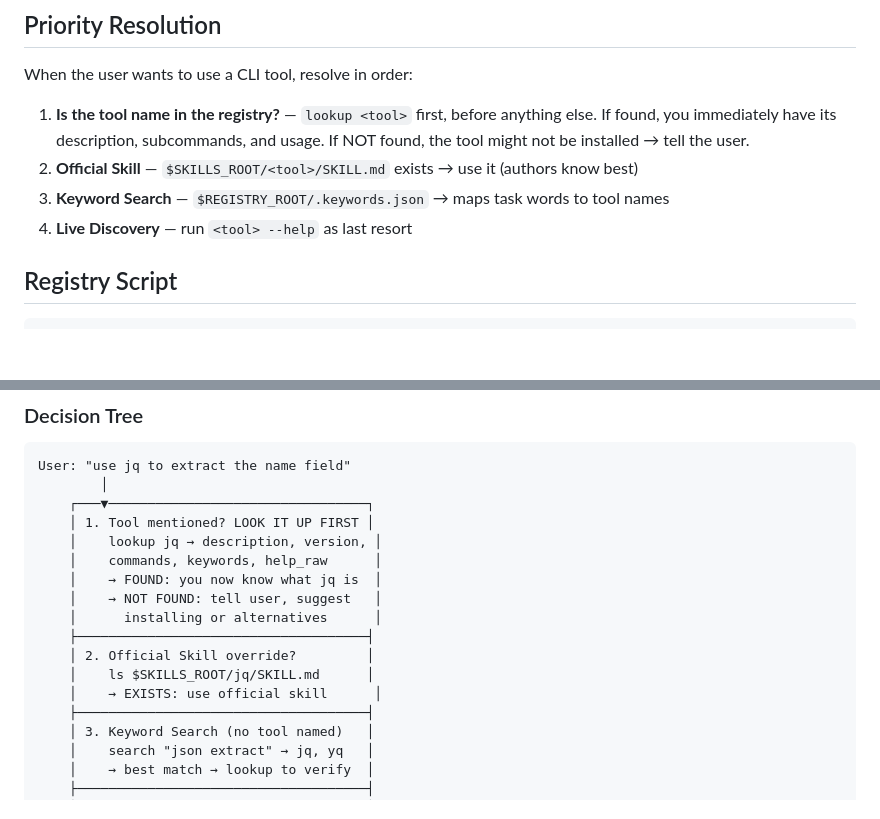
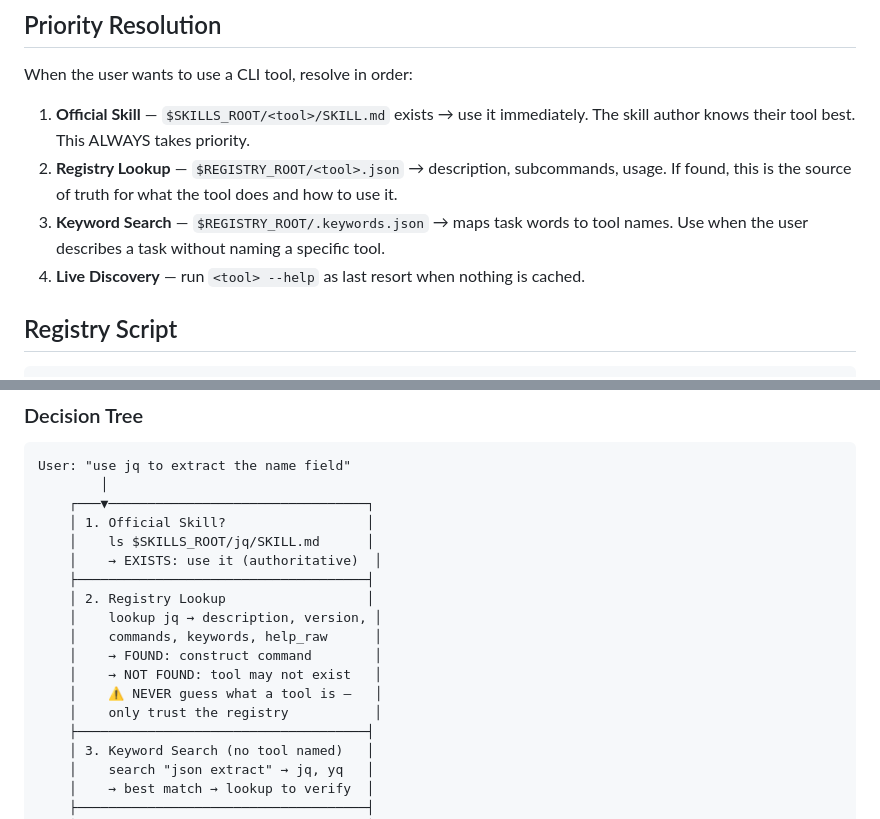
Before and after one commit to dull-bird/cli-hub, a Markdown page: SKILL.md, 2 parts joined by grey strips. GitHub-like rendering; blank space fills up the shorter version.

Commit message:
fix: restore official skill as top priority, keep anti-hallucination in step 2

```diff
--- a/SKILL.md
+++ b/SKILL.md
@@ -46,12 +46,13 @@ See [references/platforms.md](references/platforms.md) for details.
 
 When the user wants to use a CLI tool, resolve in order:
 
-1. **Is the tool name in the registry?** — `lookup <tool>` first, before anything else.
-   If found, you immediately have its description, subcommands, and usage.
-   If NOT found, the tool might not be installed → tell the user.
-2. **Official Skill** — `$SKILLS_ROOT/<tool>/SKILL.md` exists → use it (authors know best)
-3. **Keyword Search** — `$REGISTRY_ROOT/.keywords.json` → maps task words to tool names
-4. **Live Discovery** — run `<tool> --help` as last resort
+1. **Official Skill** — `$SKILLS_ROOT/<tool>/SKILL.md` exists → use it immediately.
+   The skill author knows their tool best. This ALWAYS takes priority.
+2. **Registry Lookup** — `$REGISTRY_ROOT/<tool>.json` → description, subcommands, usage.
+   If found, this is the source of truth for what the tool does and how to use it.
+3. **Keyword Search** — `$REGISTRY_ROOT/.keywords.json` → maps task words to tool names.
+   Use when the user describes a task without naming a specific tool.
+4. **Live Discovery** — run `<tool> --help` as last resort when nothing is cached.
 
 ## Registry Script
 
@@ -85,16 +86,17 @@ SCRIPT=$(find ~/.agents/skills/cli-hub -name cli-registry.py 2>/dev/null || \
 User: "use jq to extract the name field"
         │
     ┌───▼─────────────────────────────────┐
-    │ 1. Tool mentioned? LOOK IT UP FIRST │
+    │ 1. Official Skill?                  │
+    │    ls $SKILLS_ROOT/jq/SKILL.md      │
+    │    → EXISTS: use it (authoritative)  │
+    ├─────────────────────────────────────┤
+    │ 2. Registry Lookup                  │
     │    lookup jq → description, version, │
     │    commands, keywords, help_raw      │
-    │    → FOUND: you now know what jq is  │
-    │    → NOT FOUND: tell user, suggest   │
-    │      installing or alternatives      │
-    ├─────────────────────────────────────┤
-    │ 2. Official Skill override?         │
-    │    ls $SKILLS_ROOT/jq/SKILL.md      │
-    │    → EXISTS: use official skill      │
+    │    → FOUND: construct command        │
+    │    → NOT FOUND: tool may not exist   │
+    │    ⚠️ NEVER guess what a tool is —   │
+    │    only trust the registry           │
     ├─────────────────────────────────────┤
     │ 3. Keyword Search (no tool named)   │
     │    search "json extract" → jq, yq   │
```
